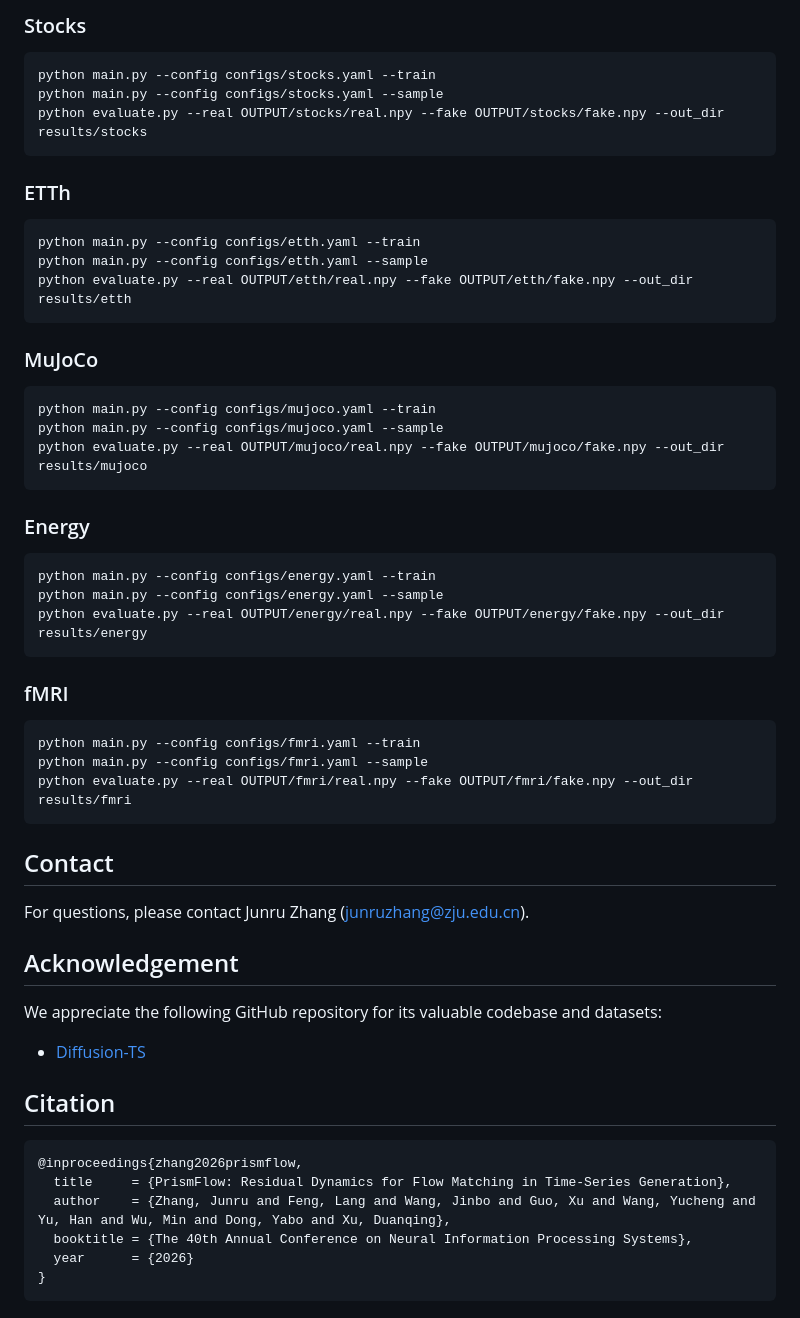
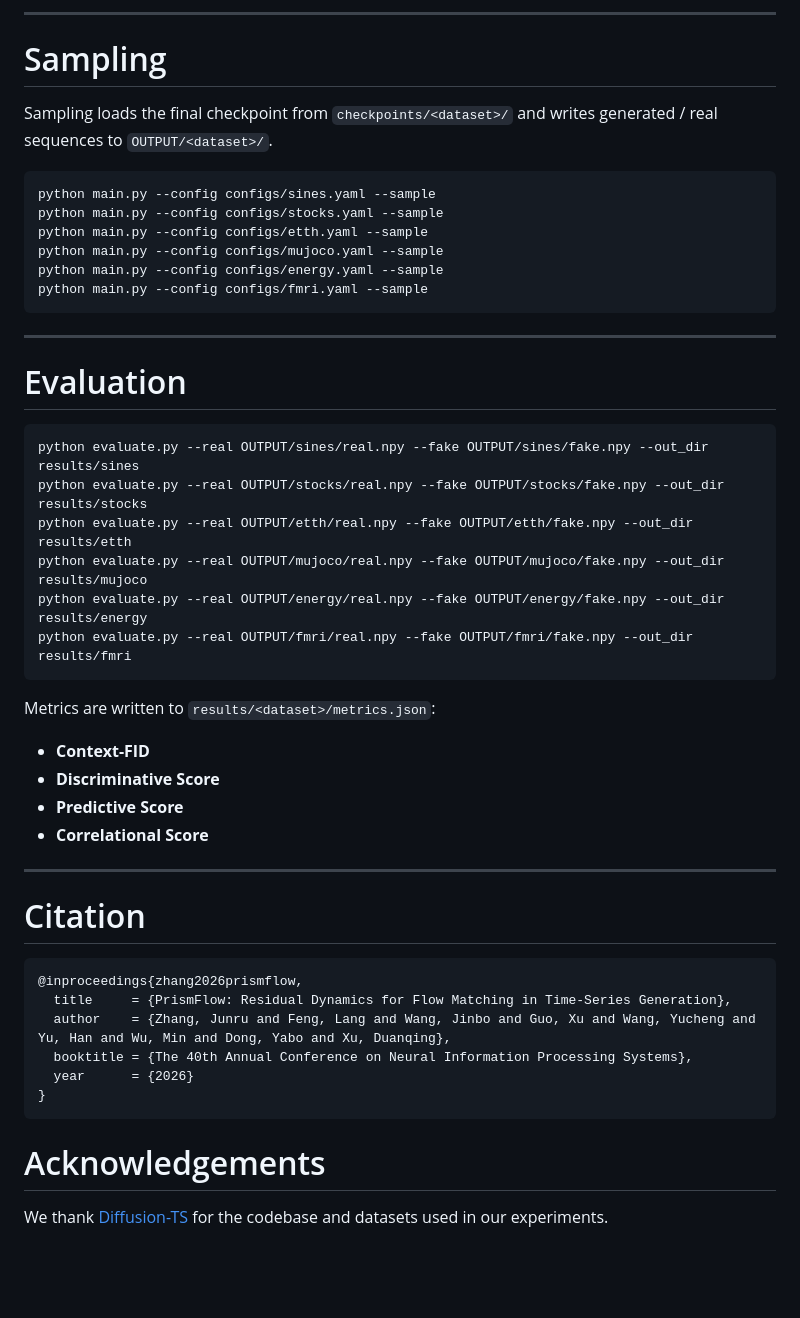
Before and after one commit to jrzhang33/PrismFlow, a Markdown page: README.md, the part around one of its changes. GitHub-like rendering; blank space fills up the shorter version.

````diff
--- a/README.md
+++ b/README.md
@@ -44,56 +82,42 @@ python evaluate.py --real OUTPUT/sines/real.npy --fake OUTPUT/sines/fake.npy --o
 ```
 
-### Stocks
+---
+
+# Sampling
+
+Sampling loads the final checkpoint from `checkpoints/<dataset>/` and writes generated / real sequences to `OUTPUT/<dataset>/`.
 
 ```bash
-python main.py --config configs/stocks.yaml --train
+python main.py --config configs/sines.yaml --sample
 python main.py --config configs/stocks.yaml --sample
-python evaluate.py --real OUTPUT/stocks/real.npy --fake OUTPUT/stocks/fake.npy --out_dir results/stocks
+python main.py --config configs/etth.yaml --sample
+python main.py --config configs/mujoco.yaml --sample
+python main.py --config configs/energy.yaml --sample
+python main.py --config configs/fmri.yaml --sample
 ```
 
-### ETTh
+---
+
+# Evaluation
 
 ```bash
-python main.py --config configs/etth.yaml --train
-python main.py --config configs/etth.yaml --sample
+python evaluate.py --real OUTPUT/sines/real.npy --fake OUTPUT/sines/fake.npy --out_dir results/sines
+python evaluate.py --real OUTPUT/stocks/real.npy --fake OUTPUT/stocks/fake.npy --out_dir results/stocks
 python evaluate.py --real OUTPUT/etth/real.npy --fake OUTPUT/etth/fake.npy --out_dir results/etth
-```
-
-### MuJoCo
-
-```bash
-python main.py --config configs/mujoco.yaml --train
-python main.py --config configs/mujoco.yaml --sample
 python evaluate.py --real OUTPUT/mujoco/real.npy --fake OUTPUT/mujoco/fake.npy --out_dir results/mujoco
-```
-
-### Energy
-
-```bash
-python main.py --config configs/energy.yaml --train
-python main.py --config configs/energy.yaml --sample
 python evaluate.py --real OUTPUT/energy/real.npy --fake OUTPUT/energy/fake.npy --out_dir results/energy
-```
-
-### fMRI
-
-```bash
-python main.py --config configs/fmri.yaml --train
-python main.py --config configs/fmri.yaml --sample
 python evaluate.py --real OUTPUT/fmri/real.npy --fake OUTPUT/fmri/fake.npy --out_dir results/fmri
 ```
 
-## Contact
+Metrics are written to `results/<dataset>/metrics.json`:
+- **Context-FID**
+- **Discriminative Score**
+- **Predictive Score**
+- **Correlational Score**
 
-For questions, please contact Junru Zhang (junruzhang@zju.edu.cn).
+---
 
-## Acknowledgement
-
-We appreciate the following GitHub repository for its valuable codebase and datasets:
-
-- [Diffusion-TS](https://github.com/Y-debug-sys/Diffusion-TS)
-
-## Citation
+# Citation
 
 ```bibtex
 @inproceedings{zhang2026prismflow,
@@ -103,3 +127,7 @@ We appreciate the following GitHub repository for its valuable codebase and data
   year      = {2026}
 }
 ```
+
+# Acknowledgements
+
+We thank [Diffusion-TS](https://github.com/Y-debug-sys/Diffusion-TS) for the codebase and datasets used in our experiments.
````
Also changed, not shown: other parts of README.md (+50 -12 lines), assets/logo.jpg (added), assets/overview.png (added).
